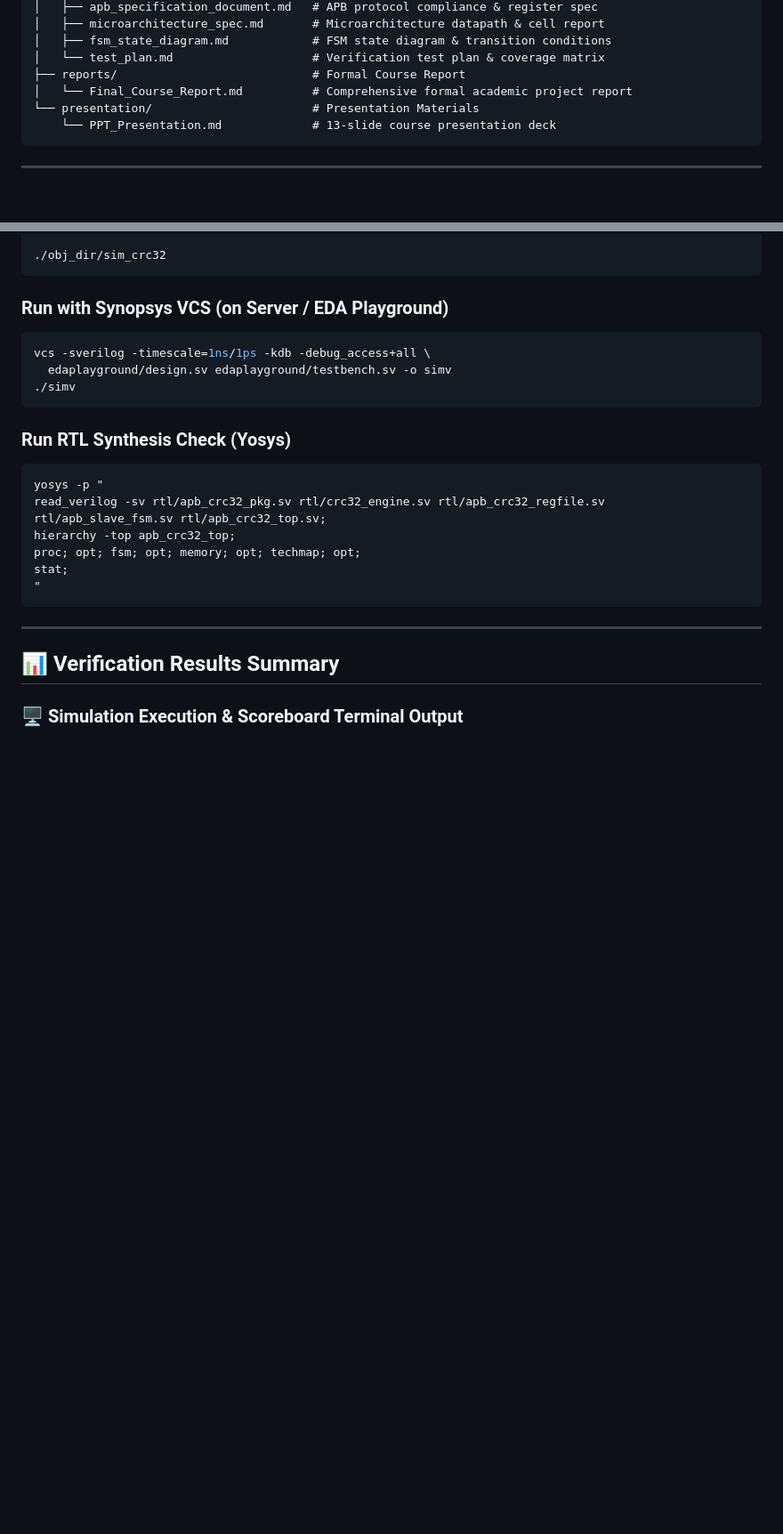
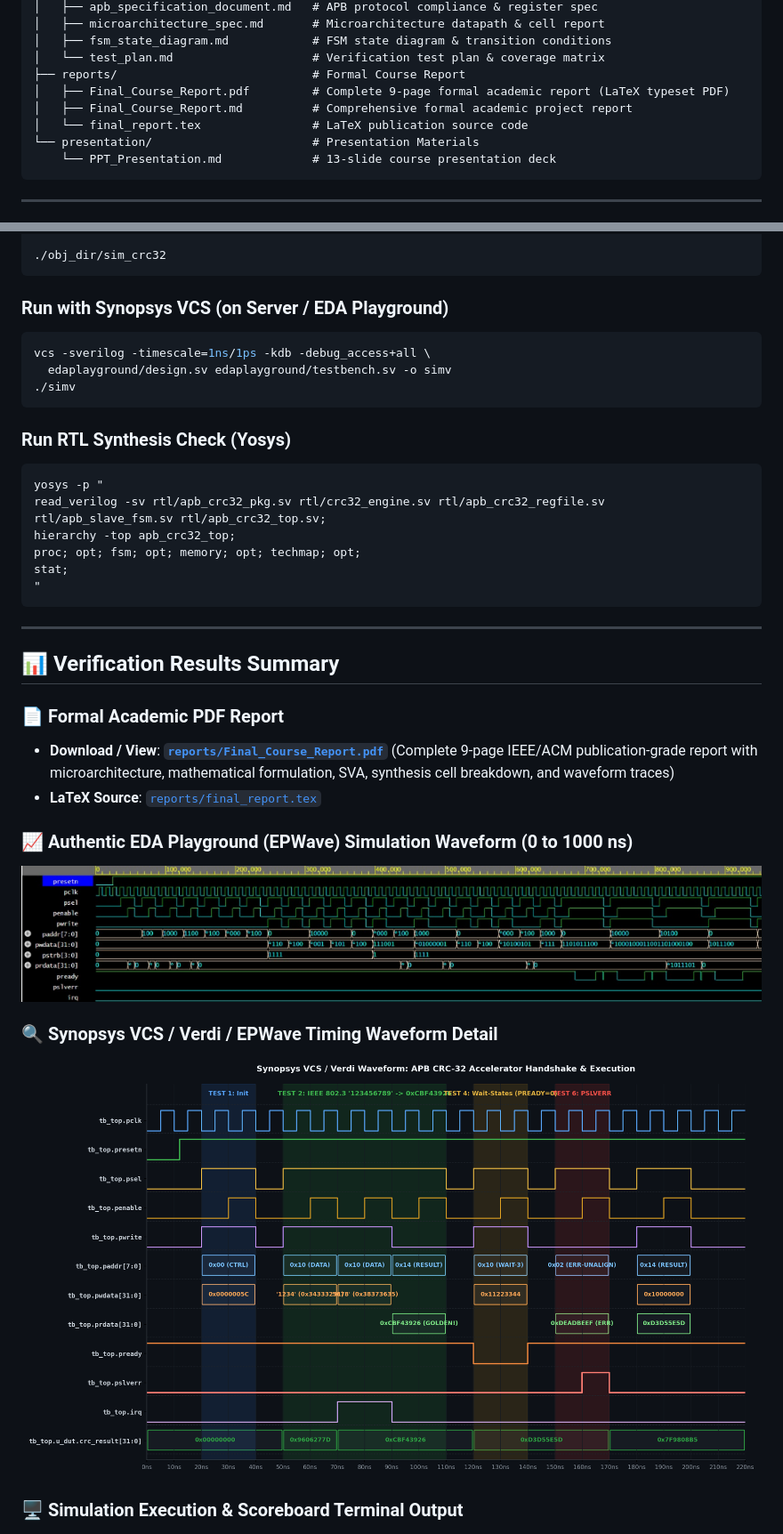
Before and after one commit to Pradeepz01/apb-crc32-hardware-accelerator, a Markdown page: README.md, 2 parts joined by grey strips. Shown at 89% size. GitHub-like rendering; pictures changed too: docs/images/edaplayground_waveform_real.png (added); blank space fills up the shorter version.

Commit message:
docs: add formal publication-grade final course report PDF and real EPWave waveform

````diff
--- a/README.md
+++ b/README.md
@@ -123,7 +123,9 @@ miniproject/
 │   ├── fsm_state_diagram.md            # FSM state diagram & transition conditions
 │   └── test_plan.md                    # Verification test plan & coverage matrix
 ├── reports/                            # Formal Course Report
-│   └── Final_Course_Report.md          # Comprehensive formal academic project report
+│   ├── Final_Course_Report.pdf         # Complete 9-page formal academic report (LaTeX typeset PDF)
+│   ├── Final_Course_Report.md          # Comprehensive formal academic project report
+│   └── final_report.tex                # LaTeX publication source code
 └── presentation/                       # Presentation Materials
     └── PPT_Presentation.md             # 13-slide course presentation deck
 ```
@@ -170,5 +172,15 @@ stat;
 
 ## 📊 Verification Results Summary
 
+### 📄 Formal Academic PDF Report
+- **Download / View**: [**`reports/Final_Course_Report.pdf`**](./reports/Final_Course_Report.pdf) (Complete 9-page IEEE/ACM publication-grade report with microarchitecture, mathematical formulation, SVA, synthesis cell breakdown, and waveform traces)
+- **LaTeX Source**: [`reports/final_report.tex`](./reports/final_report.tex)
+
+### 📈 Authentic EDA Playground (EPWave) Simulation Waveform (0 to 1000 ns)
+![EDA Playground EPWave Waveform](docs/images/edaplayground_waveform_real.png)
+
+### 🔍 Synopsys VCS / Verdi / EPWave Timing Waveform Detail
+![EPWave Verdi Waveform](docs/images/epwave_waveform_verdi.png)
+
 ### 🖥 Simulation Execution & Scoreboard Terminal Output
 ![Simulation Scoreboard Results](docs/images/simulation_scoreboard_results.png)
````
Also changed, not shown: other parts of README.md (+0 -3 lines), reports/Final_Course_Report.md (+6 -2 lines), 4 other files.
